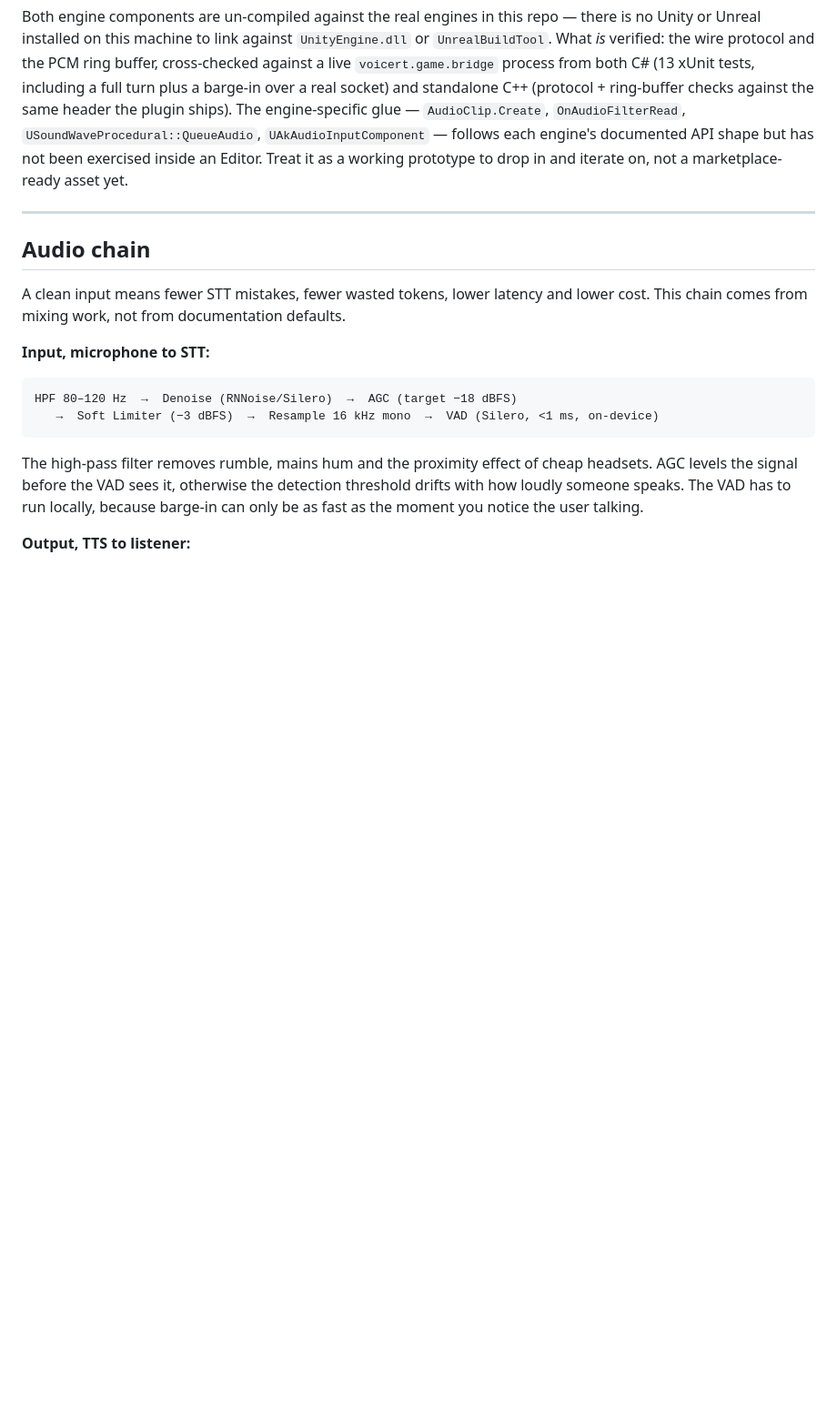
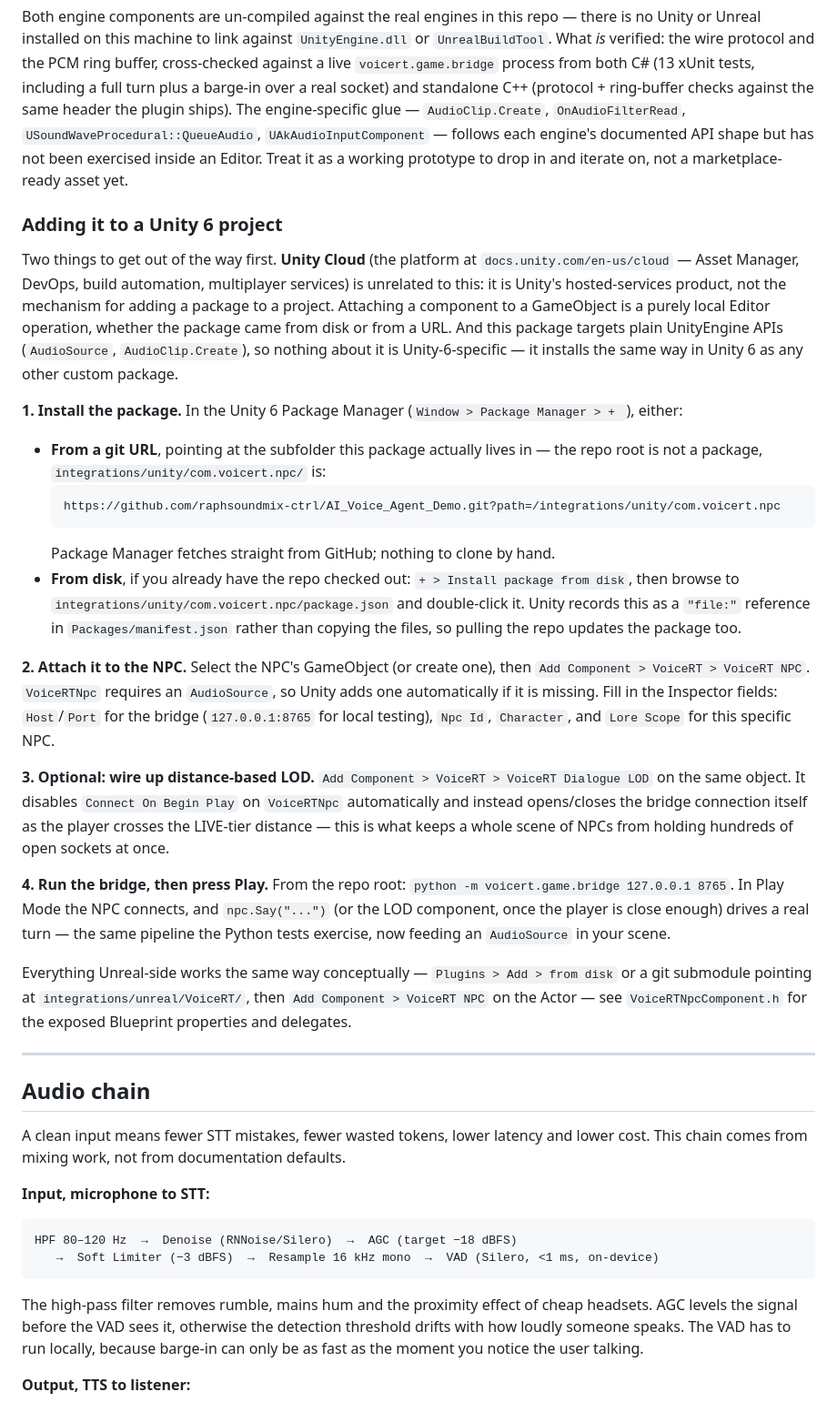
Before and after one commit to raphsoundmix-ctrl/voicert, a Markdown page: README.md, the part around the change. Shown at 91% size. Drawn GitHub-style; blank space fills up the shorter version.

Commit message:
docs: how to add the VoiceRT NPC asset in Unity 6
Answers the practical question directly: Unity Cloud (docs.unity.com/en-us/cloud)
is a separate hosted-services platform (Asset Manager, DevOps, build automation) —
unrelated to installing a local package or attaching a component to a GameObject,
which is what actually happens here. Verified against the current Unity 6
(6000.x) Package Manager docs.

Adds the exact git-URL-with-subfolder syntax Unity 6's Package Manager needs
since com.voicert.npc lives in integrations/unity/com.voicert.npc/, not at the
repo root, plus the disk-install alternative, then the concrete Inspector steps:
Add Component > VoiceRT NPC (auto-adds the required AudioSource), fill in
Host/Port/NpcId/Character/LoreScope, optionally add VoiceRT Dialogue LOD so the
bridge connection opens/closes with the LIVE tier instead of staying open for
every NPC in the scene, then run the bridge and press Play. Same steps noted
for Unreal's Plugins folder + Add Component flow.

````diff
--- a/README.md
+++ b/README.md
@@ -334,6 +334,27 @@ integrations/unreal/tests/build_and_test.bat
 
 Both engine components are un-compiled against the real engines in this repo — there is no Unity or Unreal installed on this machine to link against `UnityEngine.dll` or `UnrealBuildTool`. What *is* verified: the wire protocol and the PCM ring buffer, cross-checked against a live `voicert.game.bridge` process from both C# (13 xUnit tests, including a full turn plus a barge-in over a real socket) and standalone C++ (protocol + ring-buffer checks against the same header the plugin ships). The engine-specific glue — `AudioClip.Create`, `OnAudioFilterRead`, `USoundWaveProcedural::QueueAudio`, `UAkAudioInputComponent` — follows each engine's documented API shape but has not been exercised inside an Editor. Treat it as a working prototype to drop in and iterate on, not a marketplace-ready asset yet.
 
+### Adding it to a Unity 6 project
+
+Two things to get out of the way first. **Unity Cloud** (the platform at `docs.unity.com/en-us/cloud` — Asset Manager, DevOps, build automation, multiplayer services) is unrelated to this: it is Unity's hosted-services product, not the mechanism for adding a package to a project. Attaching a component to a GameObject is a purely local Editor operation, whether the package came from disk or from a URL. And this package targets plain UnityEngine APIs (`AudioSource`, `AudioClip.Create`), so nothing about it is Unity-6-specific — it installs the same way in Unity 6 as any other custom package.
+
+**1. Install the package.** In the Unity 6 Package Manager (`Window > Package Manager > + `), either:
+
+- **From a git URL**, pointing at the subfolder this package actually lives in — the repo root is not a package, `integrations/unity/com.voicert.npc/` is:
+  ```
+  https://github.com/raphsoundmix-ctrl/AI_Voice_Agent_Demo.git?path=/integrations/unity/com.voicert.npc
+  ```
+  Package Manager fetches straight from GitHub; nothing to clone by hand.
+- **From disk**, if you already have the repo checked out: `+ > Install package from disk`, then browse to `integrations/unity/com.voicert.npc/package.json` and double-click it. Unity records this as a `"file:"` reference in `Packages/manifest.json` rather than copying the files, so pulling the repo updates the package too.
+
+**2. Attach it to the NPC.** Select the NPC's GameObject (or create one), then `Add Component > VoiceRT > VoiceRT NPC`. `VoiceRTNpc` requires an `AudioSource`, so Unity adds one automatically if it is missing. Fill in the Inspector fields: `Host`/`Port` for the bridge (`127.0.0.1:8765` for local testing), `Npc Id`, `Character`, and `Lore Scope` for this specific NPC.
+
+**3. Optional: wire up distance-based LOD.** `Add Component > VoiceRT > VoiceRT Dialogue LOD` on the same object. It disables `Connect On Begin Play` on `VoiceRTNpc` automatically and instead opens/closes the bridge connection itself as the player crosses the LIVE-tier distance — this is what keeps a whole scene of NPCs from holding hundreds of open sockets at once.
+
+**4. Run the bridge, then press Play.** From the repo root: `python -m voicert.game.bridge 127.0.0.1 8765`. In Play Mode the NPC connects, and `npc.Say("...")` (or the LOD component, once the player is close enough) drives a real turn — the same pipeline the Python tests exercise, now feeding an `AudioSource` in your scene.
+
+Everything Unreal-side works the same way conceptually — `Plugins > Add > from disk` or a git submodule pointing at `integrations/unreal/VoiceRT/`, then `Add Component > VoiceRT NPC` on the Actor — see `VoiceRTNpcComponent.h` for the exposed Blueprint properties and delegates.
+
 ---
 
 ## Audio chain
````
